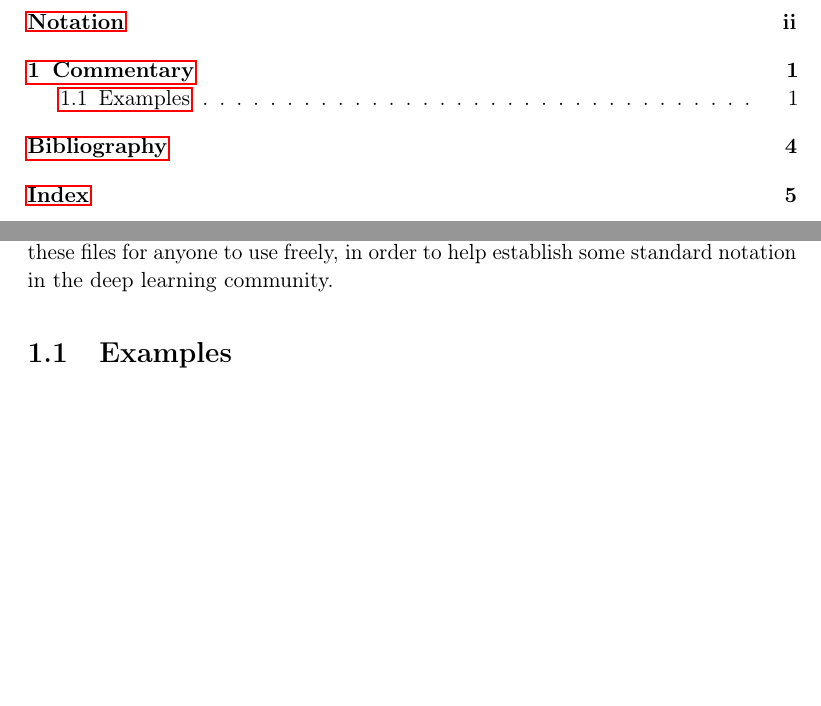
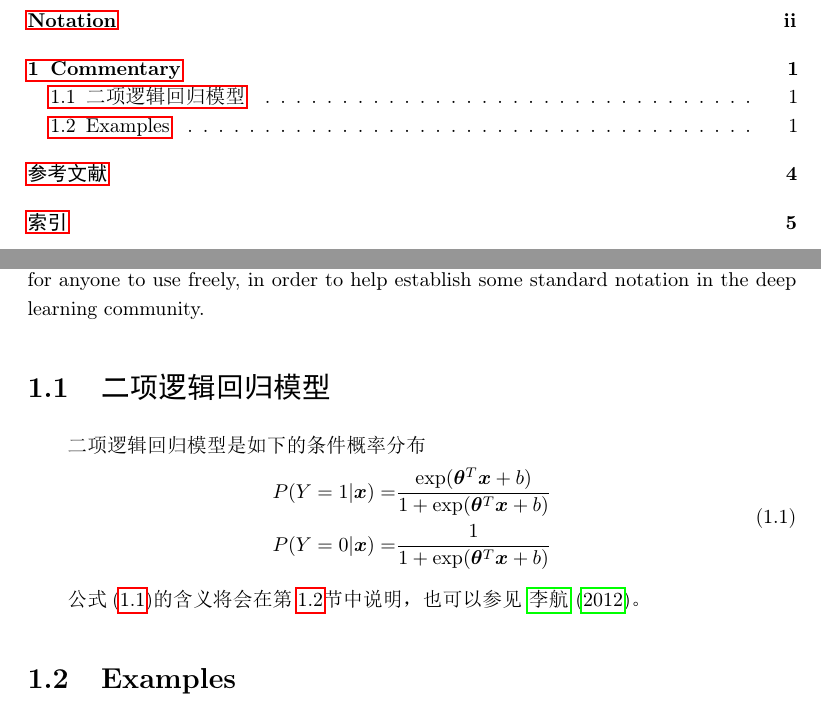
Before and after one commit to iLampard/dlbook_notation_cn, a LaTeX book (notation_example.tex, which reads commentary.tex): two parts of pages 2 and 7 of 11, joined at a grey line, cut so that both start at the same text, the shorter picture padded with empty space. The pictures show the PDF file notation_example.pdf that the author committed with the source.

Commit message:
commentary中加入一段中文段落

```diff
--- a/commentary.tex
+++ b/commentary.tex
@@ -12,6 +12,16 @@ be used at the front of any publication.
 We developed these files while writing \citet{dlbook}.
 We release these files for anyone to use freely, in order to help
 establish some standard notation in the deep learning community.
+
+\section{二项逻辑回归模型}
+
+二项逻辑回归模型是如下的条件概率分布
+\[
+	P(Y=1| \vx)=& \frac{\exp(\vtheta^T \vx + b)}{1+\exp(\vtheta^T \vx + b)}\\
+	P(Y=0| \vx)=&\frac{1}{1+\exp(\vtheta^T \vx + b)}
+\label{def:logistic}\]
+
+\eqref{def:logistic}的含义将会在\secref{sec:examples}中说明，也可以参见 \citet{lihang2012StatLearningMethod}。
 
 
 \section{Examples}
```
Also changed, not shown: notation.bib (+9 -0 lines), notation_example.pdf, commentary.tex (1 more changed lines).
